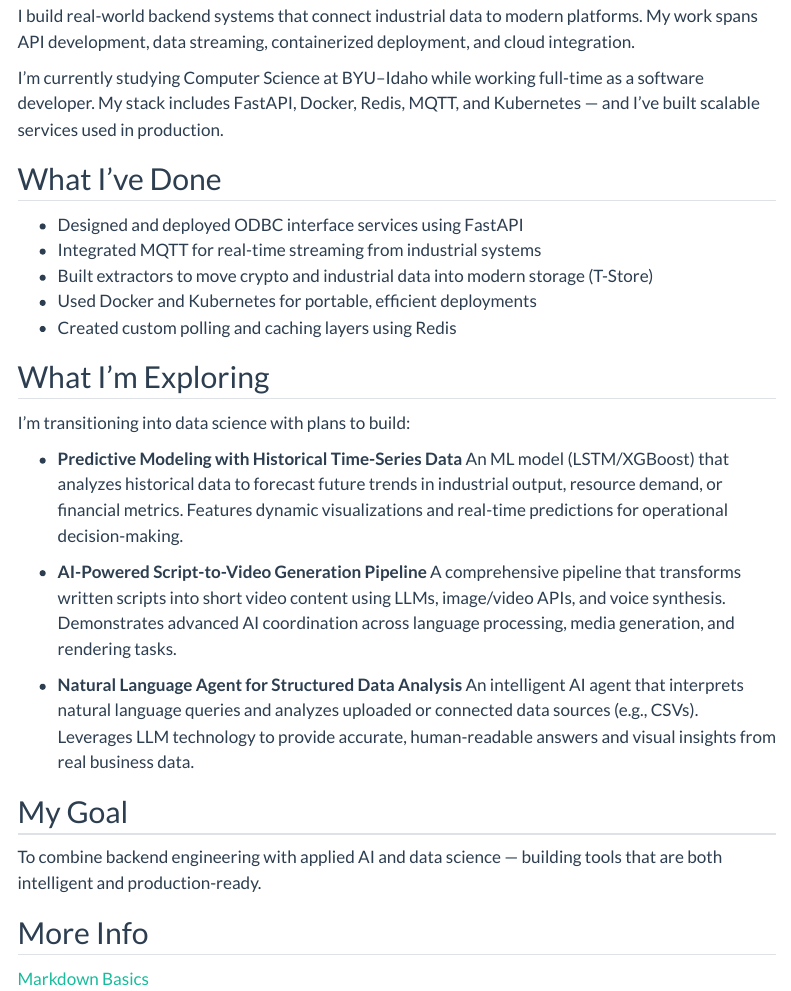
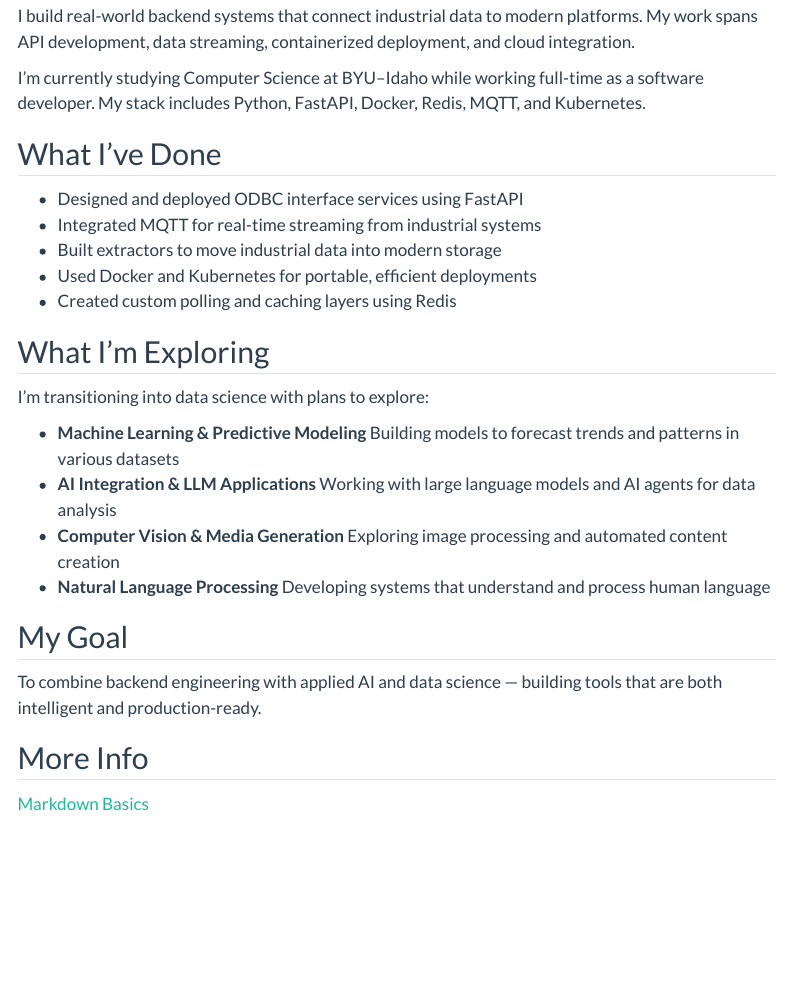
Before and after one commit to BYUIDSS/Nathan7108.github.io, a Quarto document (index.qmd): the page in a window 1100 px wide, from 270 px down. Rendered offline with R 4.5, knitr and Pandoc in place of Quarto, with nearby package versions; menus at the side of the page are left out.

Commit message:
index update

```diff
--- a/index.qmd
+++ b/index.qmd
@@ -10,27 +10,24 @@ format: html
 
 I build real-world backend systems that connect industrial data to modern platforms. My work spans API development, data streaming, containerized deployment, and cloud integration.
 
-I’m currently studying Computer Science at BYU–Idaho while working full-time as a software developer. My stack includes FastAPI, Docker, Redis, MQTT, and Kubernetes — and I’ve built scalable services used in production.
+I'm currently studying Computer Science at BYU–Idaho while working full-time as a software developer. My stack includes Python, FastAPI, Docker, Redis, MQTT, and Kubernetes.
 
-## What I’ve Done
+## What I've Done
 
 - Designed and deployed ODBC interface services using FastAPI
 - Integrated MQTT for real-time streaming from industrial systems
-- Built extractors to move crypto and industrial data into modern storage (T-Store)
+- Built extractors to move industrial data into modern storage
 - Used Docker and Kubernetes for portable, efficient deployments
 - Created custom polling and caching layers using Redis
 
 ## What I'm Exploring
 
-I’m transitioning into data science with plans to build:
+I'm transitioning into data science with plans to explore:
 
-- **Predictive Modeling with Historical Time-Series Data** An ML model (LSTM/XGBoost) that analyzes historical data to forecast future trends in industrial output, resource demand, or financial metrics. Features dynamic visualizations and real-time predictions for operational decision-making.
-
-
-- **AI-Powered Script-to-Video Generation Pipeline** A comprehensive pipeline that transforms written scripts into short video content using LLMs, image/video APIs, and voice synthesis. Demonstrates advanced AI coordination across language processing, media generation, and rendering tasks.
-
-
-- **Natural Language Agent for Structured Data Analysis** An intelligent AI agent that interprets natural language queries and analyzes uploaded or connected data sources (e.g., CSVs). Leverages LLM technology to provide accurate, human-readable answers and visual insights from real business data.
+- **Machine Learning & Predictive Modeling** Building models to forecast trends and patterns in various datasets
+- **AI Integration & LLM Applications** Working with large language models and AI agents for data analysis
+- **Computer Vision & Media Generation** Exploring image processing and automated content creation
+- **Natural Language Processing** Developing systems that understand and process human language
 
 ## My Goal
 
```
